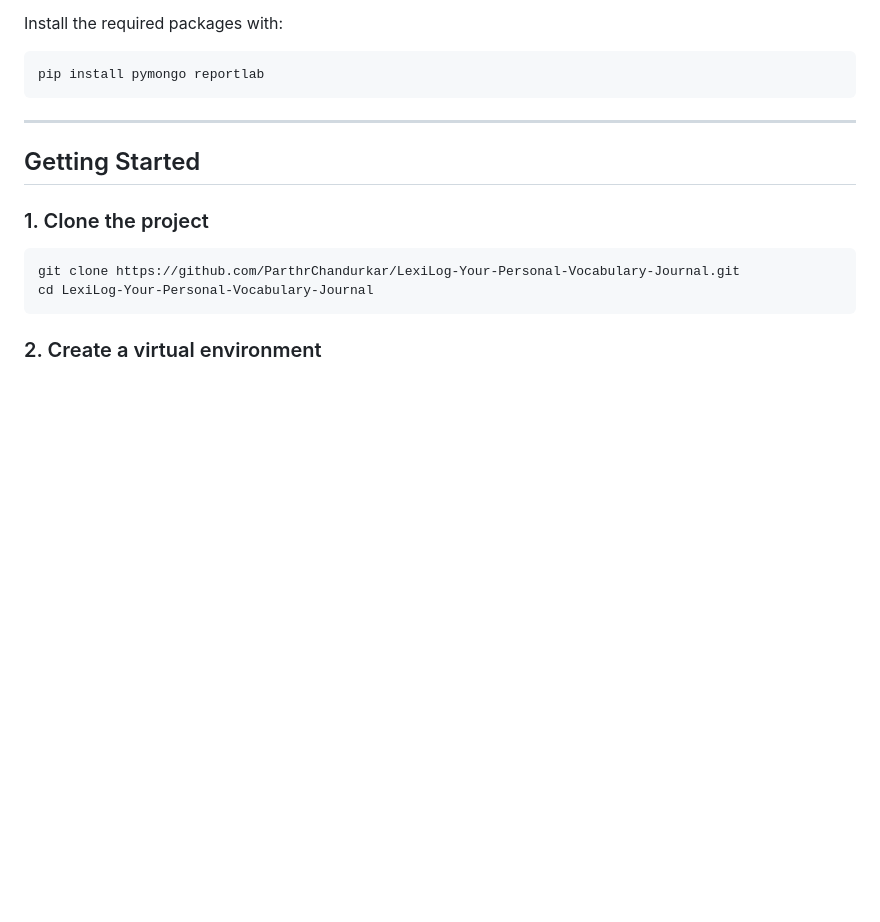
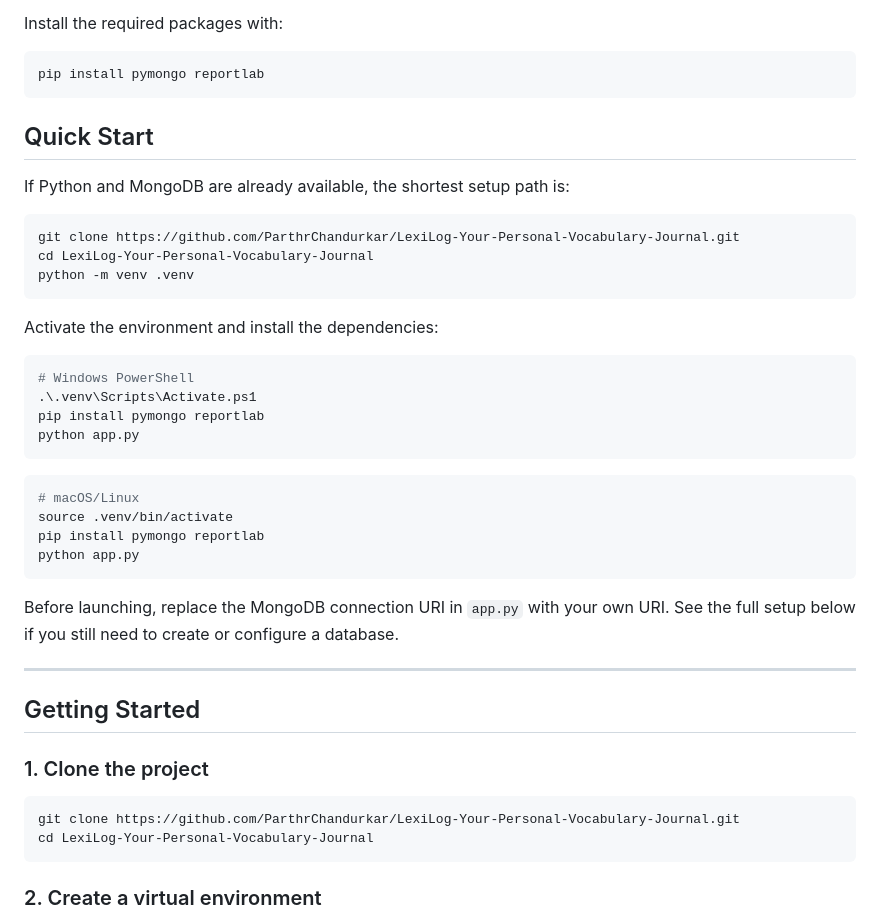
Before and after one commit to ParthrChandurkar/LexiLog-Your-Personal-Vocabulary-Journal, a Markdown page: README.md, the part around the change. Drawn GitHub-style; blank space fills up the shorter version.

Commit message:
docs: add a fast setup path

````diff
--- a/README.md
+++ b/README.md
@@ -104,6 +104,34 @@ Install the required packages with:
 ```bash
 pip install pymongo reportlab
 ```
+
+## Quick Start
+
+If Python and MongoDB are already available, the shortest setup path is:
+
+```bash
+git clone https://github.com/ParthrChandurkar/LexiLog-Your-Personal-Vocabulary-Journal.git
+cd LexiLog-Your-Personal-Vocabulary-Journal
+python -m venv .venv
+```
+
+Activate the environment and install the dependencies:
+
+```powershell
+# Windows PowerShell
+.\.venv\Scripts\Activate.ps1
+pip install pymongo reportlab
+python app.py
+```
+
+```bash
+# macOS/Linux
+source .venv/bin/activate
+pip install pymongo reportlab
+python app.py
+```
+
+Before launching, replace the MongoDB connection URI in `app.py` with your own URI. See the full setup below if you still need to create or configure a database.
 
 ---
 
````
